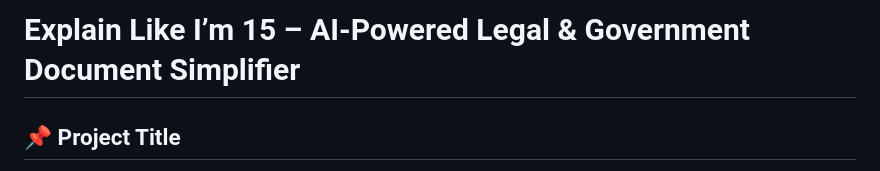
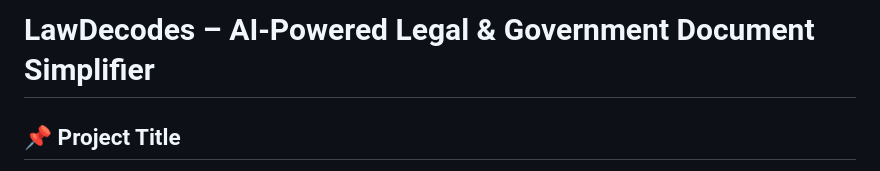
Before and after one commit to Vinayak9421/LawDecodes, a Markdown page: README.md, the part around the change. Drawn GitHub-style.

```diff
--- a/README.md
+++ b/README.md
@@ -1,4 +1,4 @@
-# Explain Like I’m 15 – AI-Powered Legal & Government Document Simplifier
+# LawDecodes – AI-Powered Legal & Government Document Simplifier
 
 ## 📌 Project Title
 **LawDecodes** – An AI-powered web platform that simplifies legal and government documents into easy-to-understand language for the common citizen.
```
